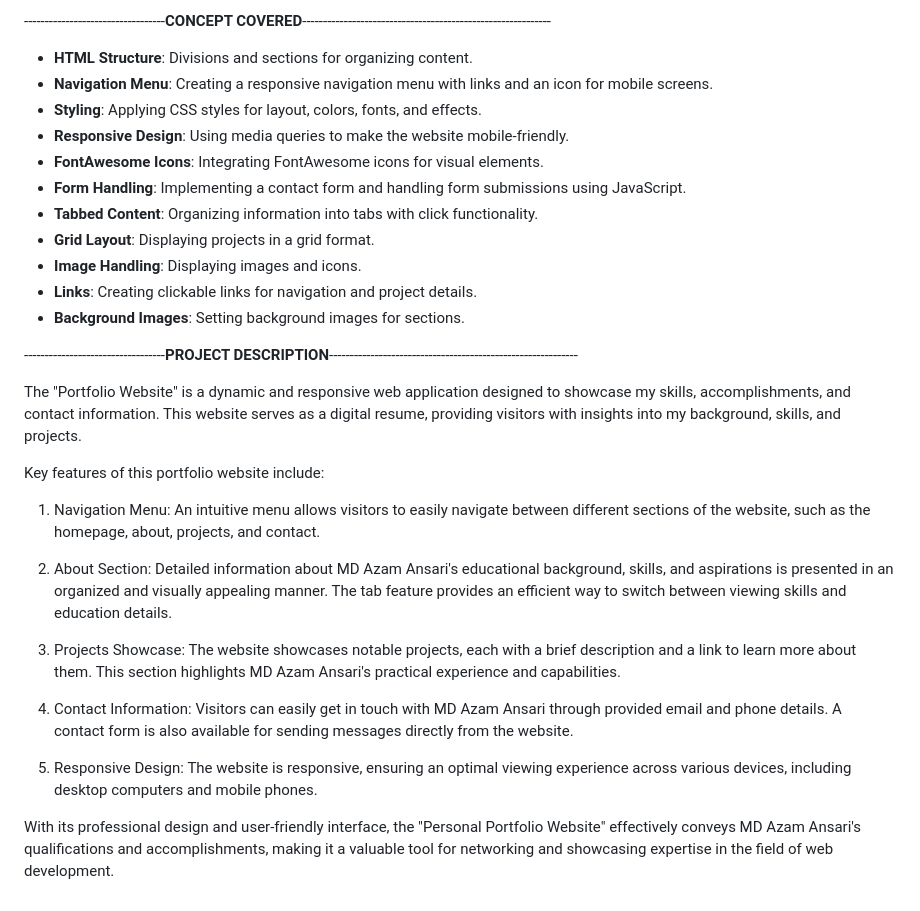
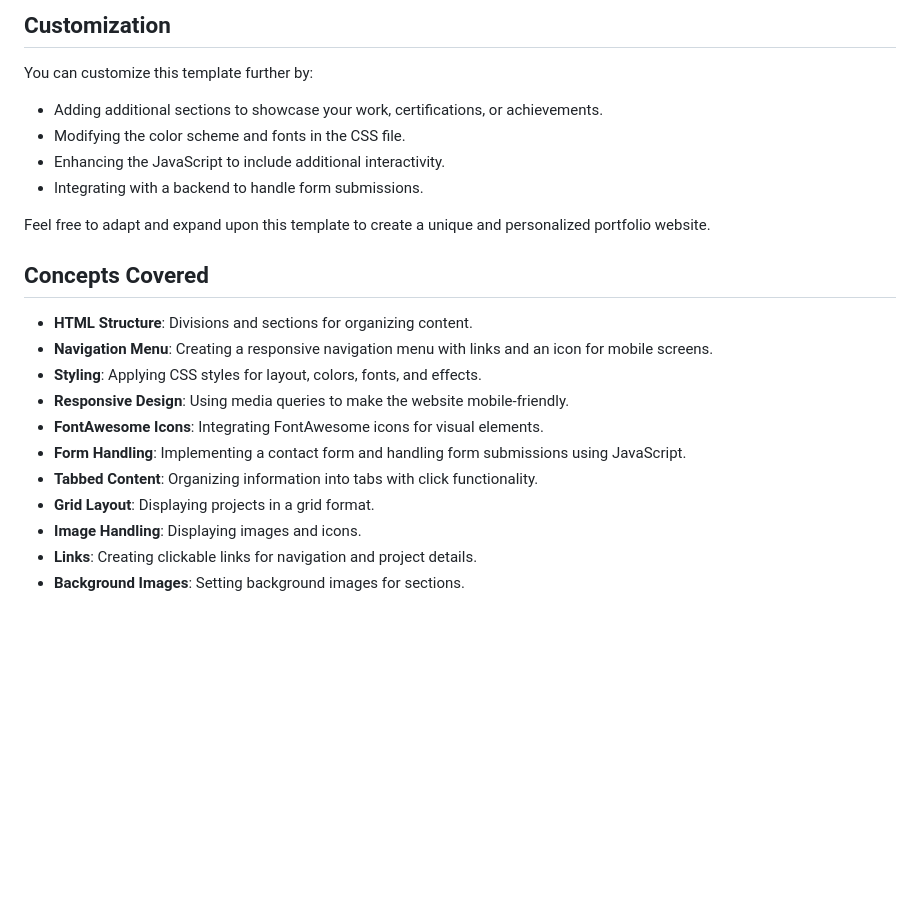
Before and after one commit to Md-Azam-Ansari/My-Portfolio-website, a Markdown page: README.md, the part around the change printed below. Rendered like a GitHub page; blank space fills up the shorter version.

```diff
--- a/README.md
+++ b/README.md
@@ -45,5 +61,16 @@ In summary, this HTML and CSS code creates a responsive personal portfolio webpa
 
-----------------------------------**CONCEPT COVERED**------------------------------------------------------------
+## Customization
+
+You can customize this template further by:
+
+- Adding additional sections to showcase your work, certifications, or achievements.
+- Modifying the color scheme and fonts in the CSS file.
+- Enhancing the JavaScript to include additional interactivity.
+- Integrating with a backend to handle form submissions.
+
+Feel free to adapt and expand upon this template to create a unique and personalized portfolio website.
+
+## Concepts Covered
 
 - **HTML Structure**: Divisions and sections for organizing content.
 - **Navigation Menu**: Creating a responsive navigation menu with links and an icon for mobile screens.
@@ -56,23 +83,3 @@ In summary, this HTML and CSS code creates a responsive personal portfolio webpa
 - **Image Handling**: Displaying images and icons.
 - **Links**: Creating clickable links for navigation and project details.
 - **Background Images**: Setting background images for sections.
-
-----------------------------------**PROJECT DESCRIPTION**------------------------------------------------------------
-
-The "Portfolio Website" is a dynamic and responsive web application designed to showcase my skills, accomplishments, and contact information. This website serves as a digital resume, providing visitors with insights into my background, skills, and projects.
-
-Key features of this portfolio website include:
-
-1. Navigation Menu: An intuitive menu allows visitors to easily navigate between different sections of the website, such as the homepage, about, projects, and contact.
-
-2. About Section: Detailed information about MD Azam Ansari's educational background, skills, and aspirations is presented in an organized and visually appealing manner. The tab feature provides an
-   efficient way to switch between viewing skills and education details.
-
-3. Projects Showcase: The website showcases notable projects, each with a brief description and a link to learn more about them. This section highlights MD Azam Ansari's practical experience and
-   capabilities.
-
-4. Contact Information: Visitors can easily get in touch with MD Azam Ansari through provided email and phone details. A contact form is also available for sending messages directly from the website.
-
-5. Responsive Design: The website is responsive, ensuring an optimal viewing experience across various devices, including desktop computers and mobile phones.
-
-With its professional design and user-friendly interface, the "Personal Portfolio Website" effectively conveys MD Azam Ansari's qualifications and accomplishments, making it a valuable tool for networking and showcasing expertise in the field of web development.
```
Also changed, not shown: other parts of README.md (+39 -23 lines), screeshot.png (added).
